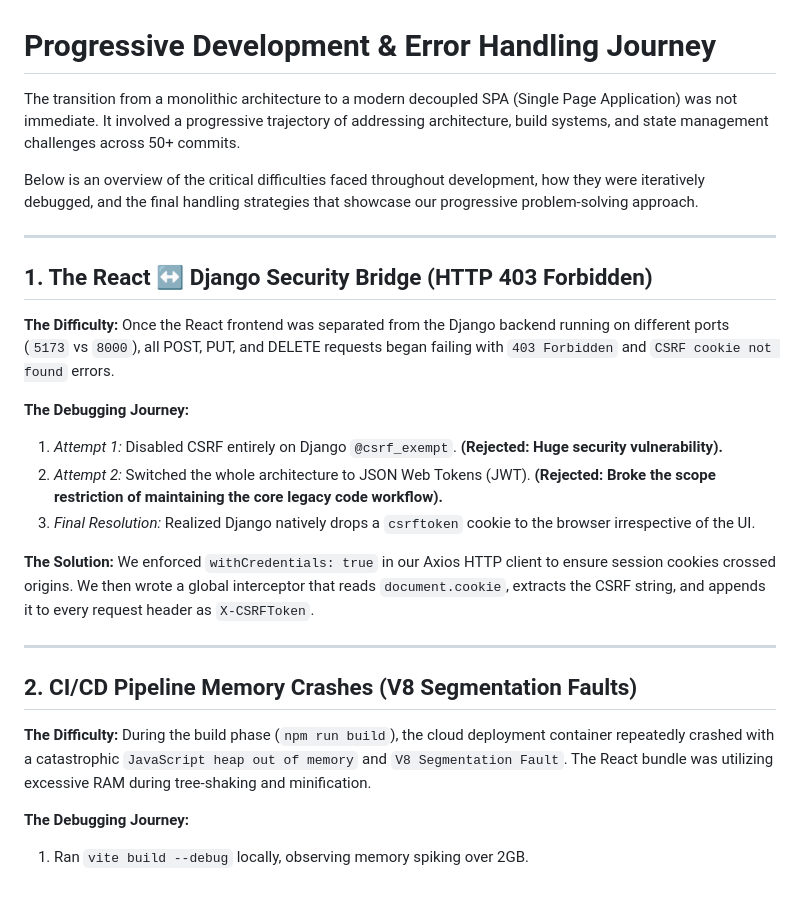
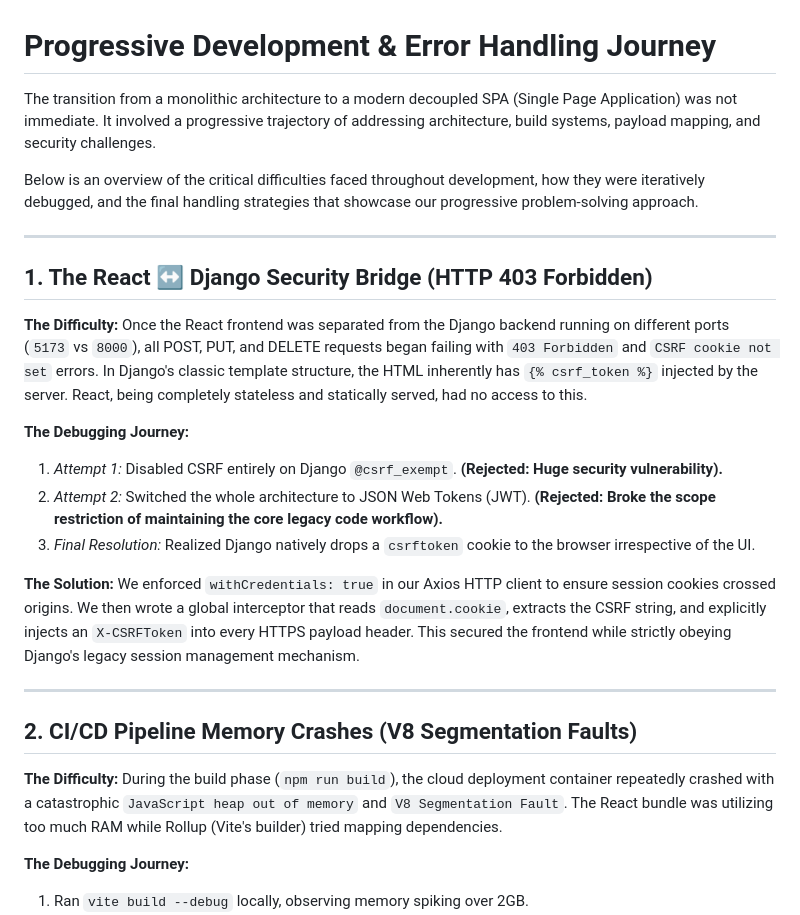
Before and after one commit to jay2532006/UI-UX-NEW, a Markdown page: Debugging_Journey.md, the part around one of its changes. Rendered like a GitHub page; blank space fills up the shorter version.

```diff
--- a/Debugging_Journey.md
+++ b/Debugging_Journey.md
@@ -1,15 +1,14 @@
 # Progressive Development & Error Handling Journey
 
-The transition from a monolithic architecture to a modern decoupled SPA (Single Page Application) was not immediate. It involved a progressive trajectory of addressing architecture, build systems, and state management challenges across 50+ commits.
+The transition from a monolithic architecture to a modern decoupled SPA (Single Page Application) was not immediate. It involved a progressive trajectory of addressing architecture, build systems, payload mapping, and security challenges.
 
 Below is an overview of the critical difficulties faced throughout development, how they were iteratively debugged, and the final handling strategies that showcase our progressive problem-solving approach.
 
 ---
 
 ## 1. The React ↔ Django Security Bridge (HTTP 403 Forbidden)
-
 **The Difficulty:**
-Once the React frontend was separated from the Django backend running on different ports (`5173` vs `8000`), all POST, PUT, and DELETE requests began failing with `403 Forbidden` and `CSRF cookie not found` errors.
+Once the React frontend was separated from the Django backend running on different ports (`5173` vs `8000`), all POST, PUT, and DELETE requests began failing with `403 Forbidden` and `CSRF cookie not set` errors. In Django's classic template structure, the HTML inherently has `{% csrf_token %}` injected by the server. React, being completely stateless and statically served, had no access to this.
 
 **The Debugging Journey:**
 1. *Attempt 1:* Disabled CSRF entirely on Django `@csrf_exempt`. **(Rejected: Huge security vulnerability).**
@@ -17,14 +16,13 @@ Once the React frontend was separated from the Django backend running on differe
 3. *Final Resolution:* Realized Django natively drops a `csrftoken` cookie to the browser irrespective of the UI.
 
 **The Solution:**
-We enforced `withCredentials: true` in our Axios HTTP client to ensure session cookies crossed origins. We then wrote a global interceptor that reads `document.cookie`, extracts the CSRF string, and appends it to every request header as `X-CSRFToken`.
+We enforced `withCredentials: true` in our Axios HTTP client to ensure session cookies crossed origins. We then wrote a global interceptor that reads `document.cookie`, extracts the CSRF string, and explicitly injects an `X-CSRFToken` into every HTTPS payload header. This secured the frontend while strictly obeying Django's legacy session management mechanism.
 
 ---
 
 ## 2. CI/CD Pipeline Memory Crashes (V8 Segmentation Faults)
-
 **The Difficulty:**
-During the build phase (`npm run build`), the cloud deployment container repeatedly crashed with a catastrophic `JavaScript heap out of memory` and `V8 Segmentation Fault`. The React bundle was utilizing excessive RAM during tree-shaking and minification.
+During the build phase (`npm run build`), the cloud deployment container repeatedly crashed with a catastrophic `JavaScript heap out of memory` and `V8 Segmentation Fault`. The React bundle was utilizing too much RAM while Rollup (Vite's builder) tried mapping dependencies.
 
 **The Debugging Journey:**
 1. Ran `vite build --debug` locally, observing memory spiking over 2GB.
```
Also changed, not shown: other parts of Debugging_Journey.md (+7 -14 lines).
